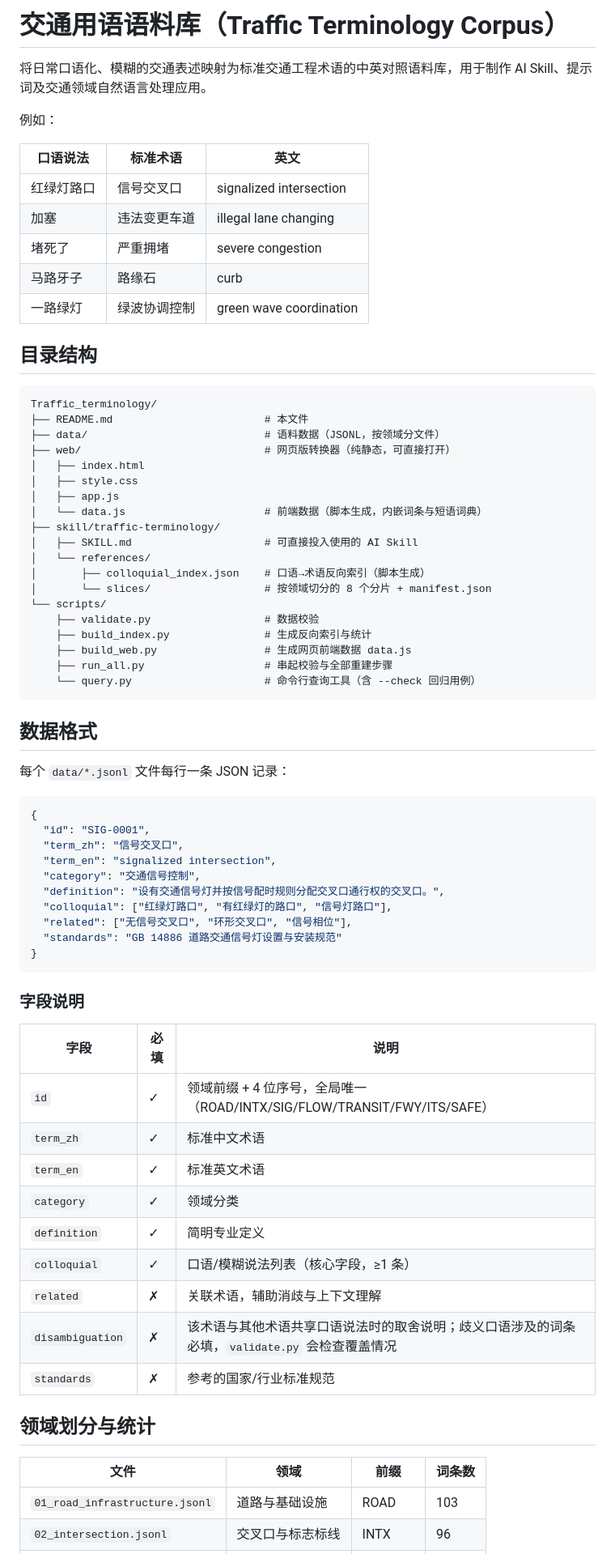
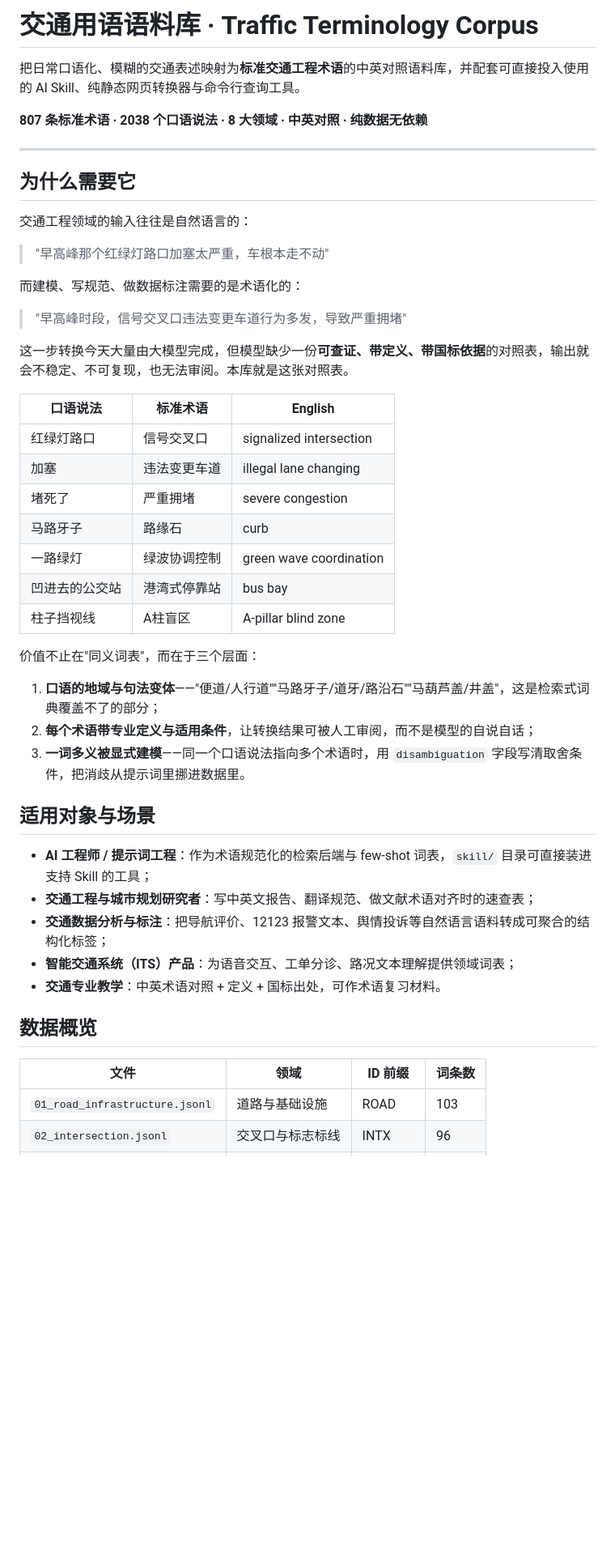
Before and after one commit to Luz7818/traffic-terminology, a Markdown page: README.md, the part around one of its changes. Shown at 81% size. Rendered like a GitHub page; blank space fills up the shorter version.

````diff
--- a/README.md
+++ b/README.md
@@ -1,75 +1,50 @@
-# 交通用语语料库（Traffic Terminology Corpus）
+# 交通用语语料库 · Traffic Terminology Corpus
 
-将日常口语化、模糊的交通表述映射为标准交通工程术语的中英对照语料库，用于制作 AI Skill、提示词及交通领域自然语言处理应用。
+把日常口语化、模糊的交通表述映射为**标准交通工程术语**的中英对照语料库，并配套可直接投入使用的 AI Skill、纯静态网页转换器与命令行查询工具。
 
-例如：
+**807 条标准术语 · 2038 个口语说法 · 8 大领域 · 中英对照 · 纯数据无依赖**
 
-| 口语说法 | 标准术语 | 英文 |
+---
+
+## 为什么需要它
+
+交通工程领域的输入往往是自然语言的：
+
+> "早高峰那个红绿灯路口加塞太严重，车根本走不动"
+
+而建模、写规范、做数据标注需要的是术语化的：
+
+> "早高峰时段，信号交叉口违法变更车道行为多发，导致严重拥堵"
+
+这一步转换今天大量由大模型完成，但模型缺少一份**可查证、带定义、带国标依据**的对照表，输出就会不稳定、不可复现，也无法审阅。本库就是这张对照表。
+
+| 口语说法 | 标准术语 | English |
 |---|---|---|
 | 红绿灯路口 | 信号交叉口 | signalized intersection |
 | 加塞 | 违法变更车道 | illegal lane changing |
 | 堵死了 | 严重拥堵 | severe congestion |
 | 马路牙子 | 路缘石 | curb |
 | 一路绿灯 | 绿波协调控制 | green wave coordination |
+| 凹进去的公交站 | 港湾式停靠站 | bus bay |
+| 柱子挡视线 | A柱盲区 | A-pillar blind zone |
 
-## 目录结构
+价值不止在"同义词表"，而在于三个层面：
 
-```
-Traffic_terminology/
-├── README.md                        # 本文件
-├── data/                            # 语料数据（JSONL，按领域分文件）
-├── web/                             # 网页版转换器（纯静态，可直接打开）
-│   ├── index.html
-│   ├── style.css
-│   ├── app.js
-│   └── data.js                      # 前端数据（脚本生成，内嵌词条与短语词典）
-├── skill/traffic-terminology/
-│   ├── SKILL.md                     # 可直接投入使用的 AI Skill
-│   └── references/
-│       ├── colloquial_index.json    # 口语→术语反向索引（脚本生成）
-│       └── slices/                  # 按领域切分的 8 个分片 + manifest.json
-└── scripts/
-    ├── validate.py                  # 数据校验
-    ├── build_index.py               # 生成反向索引与统计
-    ├── build_web.py                 # 生成网页前端数据 data.js
-    ├── run_all.py                   # 串起校验与全部重建步骤
-    └── query.py                     # 命令行查询工具（含 --check 回归用例）
-```
+1. **口语的地域与句法变体**——"便道/人行道""马路牙子/道牙/路沿石""马葫芦盖/井盖"，这是检索式词典覆盖不了的部分；
+2. **每个术语带专业定义与适用条件**，让转换结果可被人工审阅，而不是模型的自说自话；
+3. **一词多义被显式建模**——同一个口语说法指向多个术语时，用 `disambiguation` 字段写清取舍条件，把消歧从提示词里挪进数据里。
 
-## 数据格式
+## 适用对象与场景
 
-每个 `data/*.jsonl` 文件每行一条 JSON 记录：
+- **AI 工程师 / 提示词工程**：作为术语规范化的检索后端与 few-shot 词表，`skill/` 目录可直接装进支持 Skill 的工具；
+- **交通工程与城市规划研究者**：写中英文报告、翻译规范、做文献术语对齐时的速查表；
+- **交通数据分析与标注**：把导航评价、12123 报警文本、舆情投诉等自然语言语料转成可聚合的结构化标签；
+- **智能交通系统（ITS）产品**：为语音交互、工单分诊、路况文本理解提供领域词表；
+- **交通专业教学**：中英术语对照 + 定义 + 国标出处，可作术语复习材料。
 
-```json
-{
-  "id": "SIG-0001",
-  "term_zh": "信号交叉口",
-  "term_en": "signalized intersection",
-  "category": "交通信号控制",
-  "definition": "设有交通信号灯并按信号配时规则分配交叉口通行权的交叉口。",
-  "colloquial": ["红绿灯路口", "有红绿灯的路口", "信号灯路口"],
-  "related": ["无信号交叉口", "环形交叉口", "信号相位"],
-  "standards": "GB 14886 道路交通信号灯设置与安装规范"
-}
-```
+## 数据概览
 
-### 字段说明
-
-| 字段 | 必填 | 说明 |
-|---|---|---|
-| `id` | ✓ | 领域前缀 + 4 位序号，全局唯一（ROAD/INTX/SIG/FLOW/TRANSIT/FWY/ITS/SAFE） |
-| `term_zh` | ✓ | 标准中文术语 |
-| `term_en` | ✓ | 标准英文术语 |
-| `category` | ✓ | 领域分类 |
-| `definition` | ✓ | 简明专业定义 |
-| `colloquial` | ✓ | 口语/模糊说法列表（核心字段，≥1 条） |
-| `related` | ✗ | 关联术语，辅助消歧与上下文理解 |
-| `disambiguation` | ✗ | 该术语与其他术语共享口语说法时的取舍说明；歧义口语涉及的词条必填，`validate.py` 会检查覆盖情况 |
-| `standards` | ✗ | 参考的国家/行业标准规范 |
-
-## 领域划分与统计
-
-| 文件 | 领域 | 前缀 | 词条数 |
+| 文件 | 领域 | ID 前缀 | 词条数 |
 |---|---|---|---|
 | `01_road_infrastructure.jsonl` | 道路与基础设施 | ROAD | 103 |
 | `02_intersection.jsonl` | 交叉口与标志标线 | INTX | 96 |
````
Also changed, not shown: other parts of README.md (+96 -27 lines).
